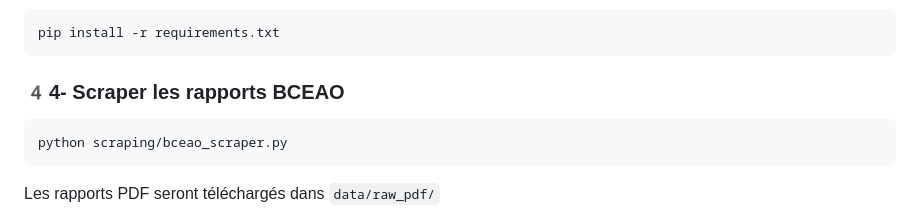
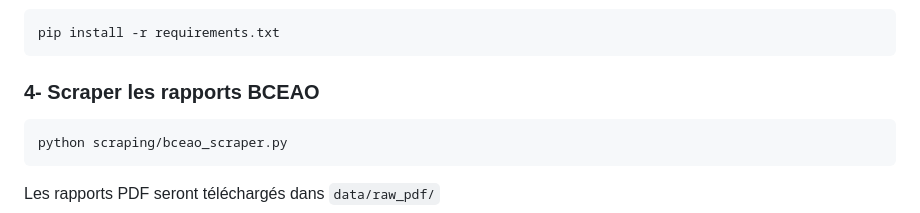
Before and after one commit to Adjaratou04/BANQUE_SENEGAL, a Markdown page: README.md, the part around one of its changes. Drawn GitHub-style.

````diff
--- a/README.md
+++ b/README.md
@@ -169,7 +169,7 @@ source .venv/bin/activate
 pip install -r requirements.txt
 ```
 
-### 4️4- Scraper les rapports BCEAO
+### 4- Scraper les rapports BCEAO
 
 ```bash
 python scraping/bceao_scraper.py
````
Also changed, not shown: other parts of README.md (+1 -1 lines).
